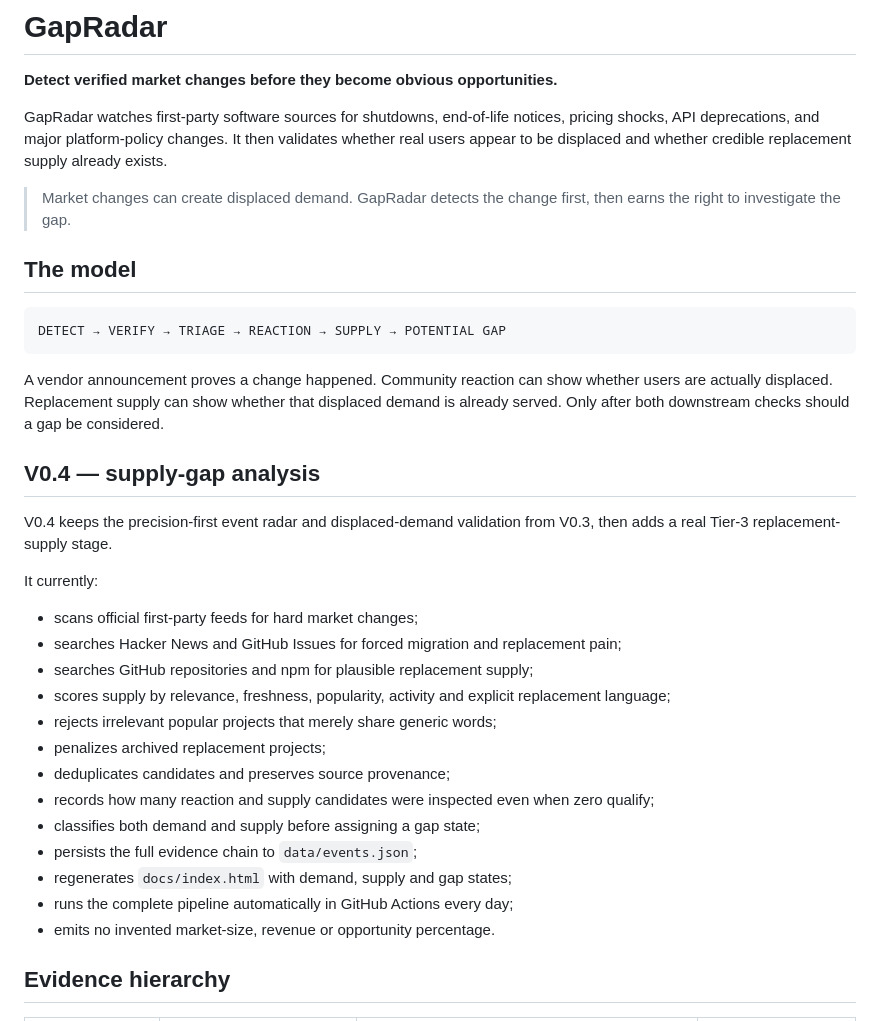
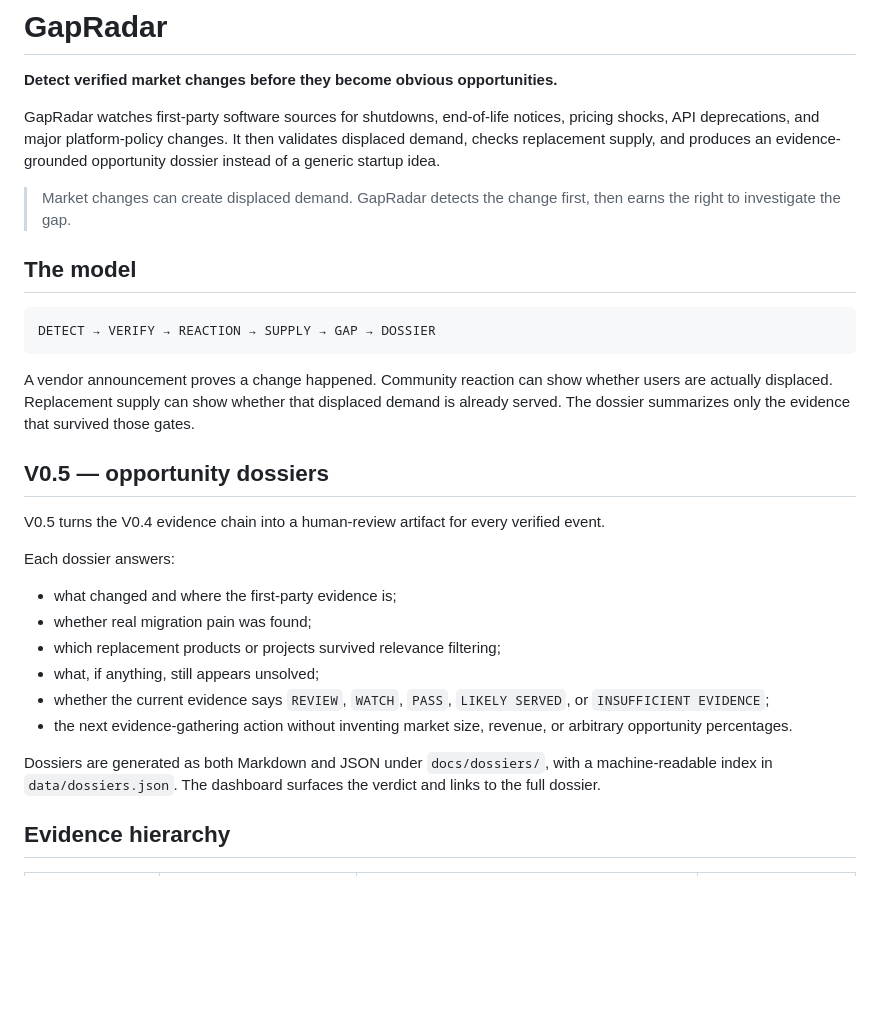
Before and after one commit to AmazingKimi/GapRadar, a Markdown page: README.md, the part around one of its changes. Drawn GitHub-style; blank space fills up the shorter version.

````diff
--- a/README.md
+++ b/README.md
@@ -2,37 +2,32 @@
 
 **Detect verified market changes before they become obvious opportunities.**
 
-GapRadar watches first-party software sources for shutdowns, end-of-life notices, pricing shocks, API deprecations, and major platform-policy changes. It then validates whether real users appear to be displaced and whether credible replacement supply already exists.
+GapRadar watches first-party software sources for shutdowns, end-of-life notices, pricing shocks, API deprecations, and major platform-policy changes. It then validates displaced demand, checks replacement supply, and produces an evidence-grounded opportunity dossier instead of a generic startup idea.
 
 > Market changes can create displaced demand. GapRadar detects the change first, then earns the right to investigate the gap.
 
 ## The model
 
 ```text
-DETECT → VERIFY → TRIAGE → REACTION → SUPPLY → POTENTIAL GAP
+DETECT → VERIFY → REACTION → SUPPLY → GAP → DOSSIER
 ```
 
-A vendor announcement proves a change happened. Community reaction can show whether users are actually displaced. Replacement supply can show whether that displaced demand is already served. Only after both downstream checks should a gap be considered.
+A vendor announcement proves a change happened. Community reaction can show whether users are actually displaced. Replacement supply can show whether that displaced demand is already served. The dossier summarizes only the evidence that survived those gates.
 
-## V0.4 — supply-gap analysis
+## V0.5 — opportunity dossiers
 
-V0.4 keeps the precision-first event radar and displaced-demand validation from V0.3, then adds a real Tier-3 replacement-supply stage.
+V0.5 turns the V0.4 evidence chain into a human-review artifact for every verified event.
 
-It currently:
+Each dossier answers:
 
-- scans official first-party feeds for hard market changes;
-- searches Hacker News and GitHub Issues for forced migration and replacement pain;
-- searches GitHub repositories and npm for plausible replacement supply;
-- scores supply by relevance, freshness, popularity, activity and explicit replacement language;
-- rejects irrelevant popular projects that merely share generic words;
-- penalizes archived replacement projects;
-- deduplicates candidates and preserves source provenance;
-- records how many reaction and supply candidates were inspected even when zero qualify;
-- classifies both demand and supply before assigning a gap state;
-- persists the full evidence chain to `data/events.json`;
-- regenerates `docs/index.html` with demand, supply and gap states;
-- runs the complete pipeline automatically in GitHub Actions every day;
-- emits no invented market-size, revenue or opportunity percentage.
+- what changed and where the first-party evidence is;
+- whether real migration pain was found;
+- which replacement products or projects survived relevance filtering;
+- what, if anything, still appears unsolved;
+- whether the current evidence says `REVIEW`, `WATCH`, `PASS`, `LIKELY SERVED`, or `INSUFFICIENT EVIDENCE`;
+- the next evidence-gathering action without inventing market size, revenue, or arbitrary opportunity percentages.
+
+Dossiers are generated as both Markdown and JSON under `docs/dossiers/`, with a machine-readable index in `data/dossiers.json`. The dashboard surfaces the verdict and links to the full dossier.
 
 ## Evidence hierarchy
 
````
Also changed, not shown: other parts of README.md (+48 -61 lines).
